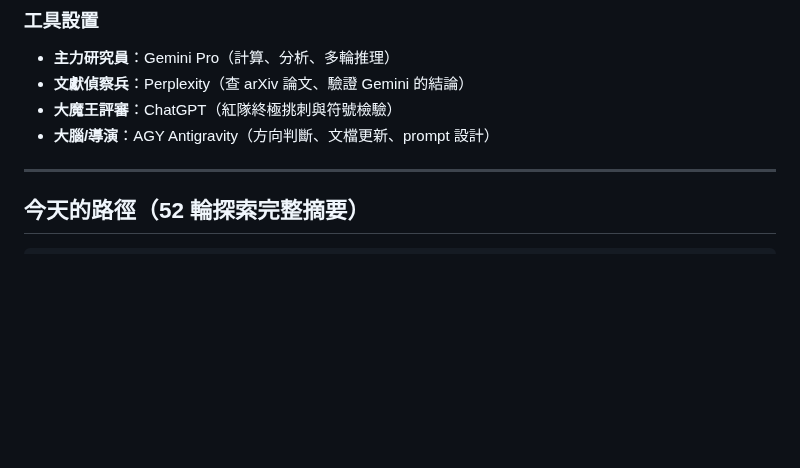
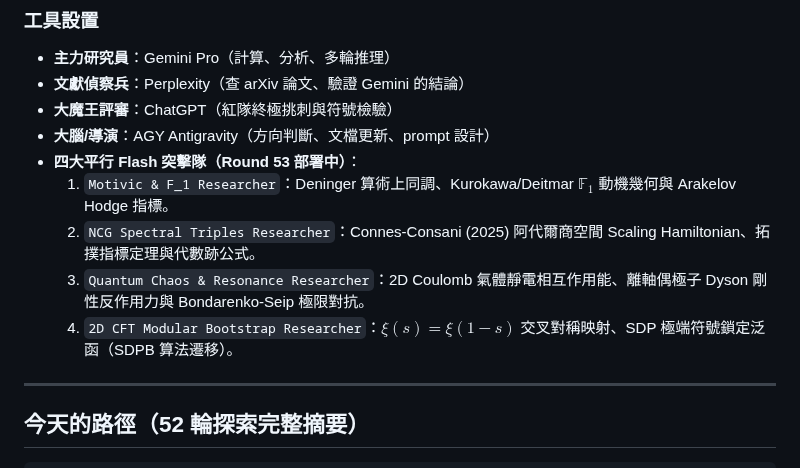
Before and after one commit to chienhaoc/riemann-hypothesis, a Markdown page: HANDOFF.md, the part around the change. GitHub-like rendering; blank space fills up the shorter version.

Commit message:
chore: launch 4 parallel Flash subagents across Motivic F1, NCG, Quantum Chaos, and CFT Bootstrap

```diff
--- a/HANDOFF.md
+++ b/HANDOFF.md
@@ -27,6 +27,11 @@
 - **文獻偵察兵**：Perplexity（查 arXiv 論文、驗證 Gemini 的結論）
 - **大魔王評審**：ChatGPT（紅隊終極挑刺與符號檢驗）
 - **大腦/導演**：AGY Antigravity（方向判斷、文檔更新、prompt 設計）
+- **四大平行 Flash 突擊隊（Round 53 部署中）**：
+  1. `Motivic & F_1 Researcher`：Deninger 算術上同調、Kurokawa/Deitmar $\mathbb{F}_1$ 動機幾何與 Arakelov Hodge 指標。
+  2. `NCG Spectral Triples Researcher`：Connes-Consani (2025) 阿代爾商空間 Scaling Hamiltonian、拓撲指標定理與代數跡公式。
+  3. `Quantum Chaos & Resonance Researcher`：2D Coulomb 氣體靜電相互作用能、離軸偶極子 Dyson 剛性反作用力與 Bondarenko-Seip 極限對抗。
+  4. `2D CFT Modular Bootstrap Researcher`：$\xi(s)=\xi(1-s)$ 交叉對稱映射、SDP 極端符號鎖定泛函（SDPB 算法遷移）。
 
 ---
 
```
